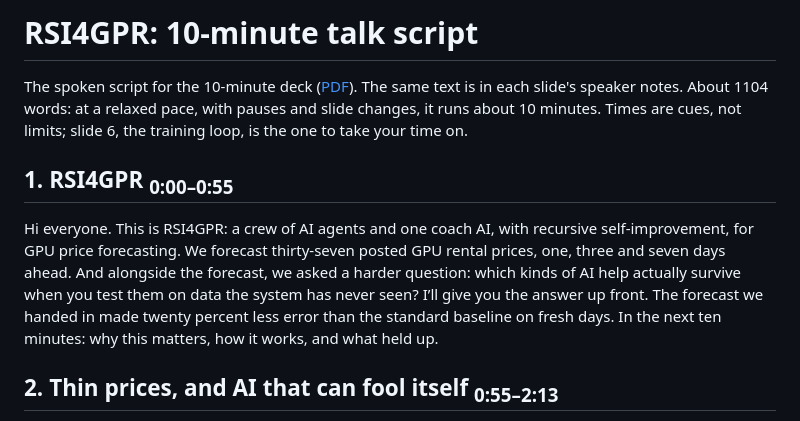
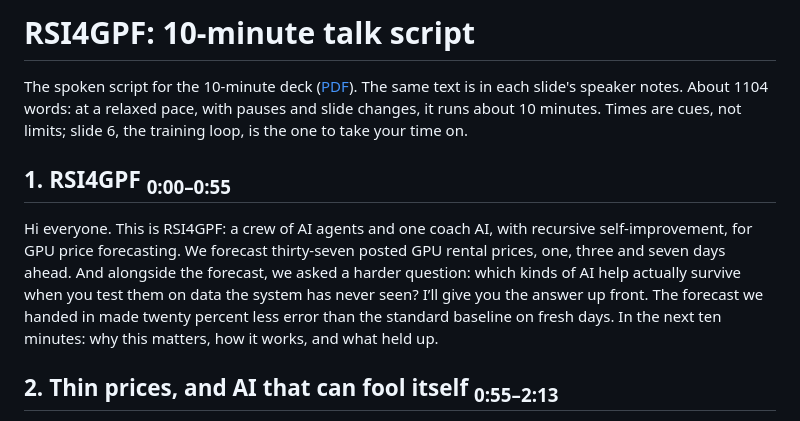
Before and after one commit to mahiuchun/gpu-price, a Markdown page: docs/slides/RSI4GPF-talk-script-10min.md, the part around one of its changes. GitHub-like rendering.

```diff
--- a/docs/slides/RSI4GPR-talk-script-10min.md
+++ b/docs/slides/RSI4GPF-talk-script-10min.md
@@ -1,2 +1,2 @@
-# RSI4GPR: 10-minute talk script
+# RSI4GPF: 10-minute talk script
 
@@ -4,9 +4,9 @@ The spoken script for the 10-minute deck ([PDF](RSI4GPR-slides-10min.pdf)). The
 notes. About 1104 words: at a relaxed pace, with pauses and slide changes, it runs about 10 minutes.
 Times are cues, not limits; slide 6, the training loop, is the one to take your time on.
 
-## 1. RSI4GPR  <sub>0:00–0:55</sub>
+## 1. RSI4GPF  <sub>0:00–0:55</sub>
 
-Hi everyone. This is RSI4GPR: a crew of AI agents and one coach AI, with recursive self-improvement, for GPU price forecasting. We forecast thirty-seven posted GPU rental prices, one, three and seven days ahead. And alongside the forecast, we asked a harder question: which kinds of AI help actually survive when you test them on data the system has never seen? I’ll give you the answer up front. The forecast we handed in made twenty percent less error than the standard baseline on fresh days. In the next ten minutes: why this matters, how it works, and what held up.
+Hi everyone. This is RSI4GPF: a crew of AI agents and one coach AI, with recursive self-improvement, for GPU price forecasting. We forecast thirty-seven posted GPU rental prices, one, three and seven days ahead. And alongside the forecast, we asked a harder question: which kinds of AI help actually survive when you test them on data the system has never seen? I’ll give you the answer up front. The forecast we handed in made twenty percent less error than the standard baseline on fresh days. In the next ten minutes: why this matters, how it works, and what held up.
 
 ## 2. Thin prices, and AI that can fool itself  <sub>0:55–2:13</sub>
 
```
Also changed, not shown: other parts of docs/slides/RSI4GPF-talk-script-10min.md (+1 -1 lines), README.md (+6 -6 lines), docs/media/demo/poster.jpg, 17 other files.
